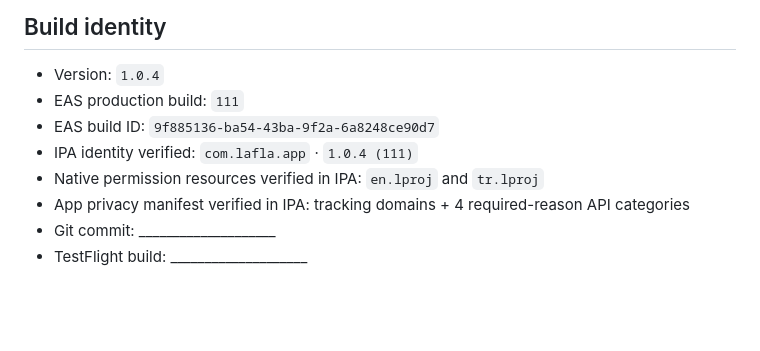
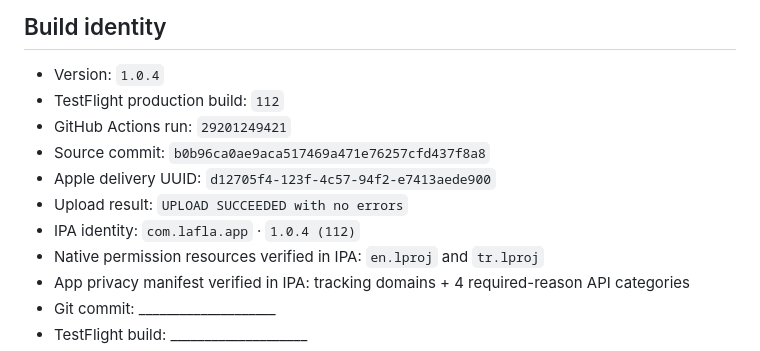
Before and after one commit to berkdemirokk/lafla, a Markdown page: docs/TESTFLIGHT_ACCEPTANCE_v1.0.4.md, the part around the change. Rendered like a GitHub page; blank space fills up the shorter version.

Commit message:
Record TestFlight build 112

```diff
--- a/docs/TESTFLIGHT_ACCEPTANCE_v1.0.4.md
+++ b/docs/TESTFLIGHT_ACCEPTANCE_v1.0.4.md
@@ -6,9 +6,12 @@ Complete it against the new TestFlight build before promoting the build.
 ## Build identity
 
 - Version: `1.0.4`
-- EAS production build: `111`
-- EAS build ID: `9f885136-ba54-43ba-9f2a-6a8248ce90d7`
-- IPA identity verified: `com.lafla.app` · `1.0.4 (111)`
+- TestFlight production build: `112`
+- GitHub Actions run: `29201249421`
+- Source commit: `b0b96ca0ae9aca517469a471e76257cfd437f8a8`
+- Apple delivery UUID: `d12705f4-123f-4c57-94f2-e7413aede900`
+- Upload result: `UPLOAD SUCCEEDED with no errors`
+- IPA identity: `com.lafla.app` · `1.0.4 (112)`
 - Native permission resources verified in IPA: `en.lproj` and `tr.lproj`
 - App privacy manifest verified in IPA: tracking domains + 4 required-reason API categories
 - Git commit: ____________________
```
